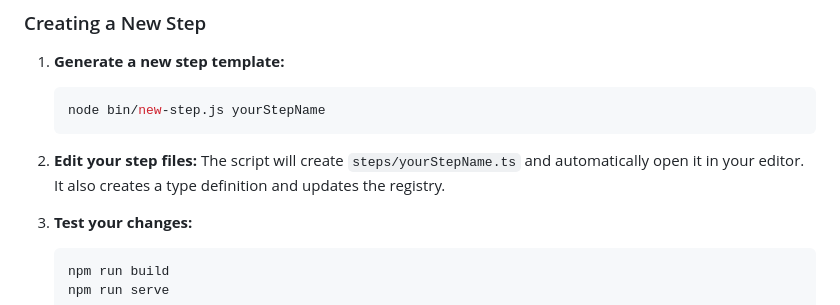
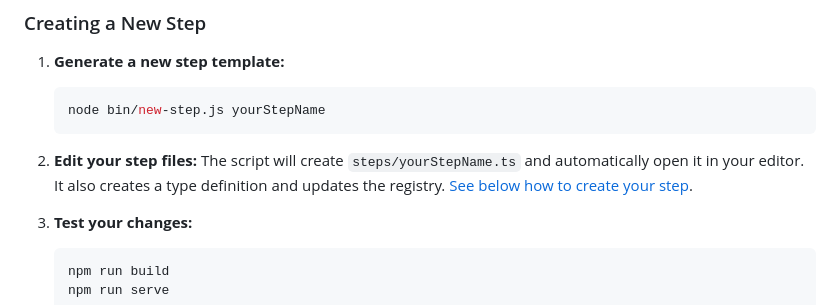
Before and after one commit to akirk/playground-step-library, a Markdown page: README.md, the part around the change. Rendered like a GitHub page.

Commit message:
Update README to link step creation implementation

````diff
--- a/README.md
+++ b/README.md
@@ -68,7 +68,7 @@ We welcome contributions to the WordPress Playground Step Library! Here's how yo
    ```
 
 2. **Edit your step files:**
-   The script will create `steps/yourStepName.ts` and automatically open it in your editor. It also creates a type definition and updates the registry.
+   The script will create `steps/yourStepName.ts` and automatically open it in your editor. It also creates a type definition and updates the registry. [See below how to create your step](#implementation-of-a-step).
 
 3. **Test your changes:**
    ```bash
````
